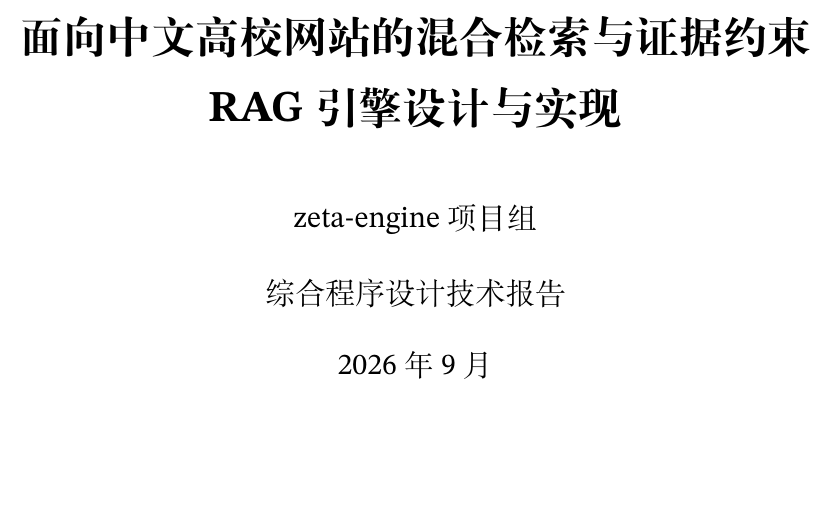
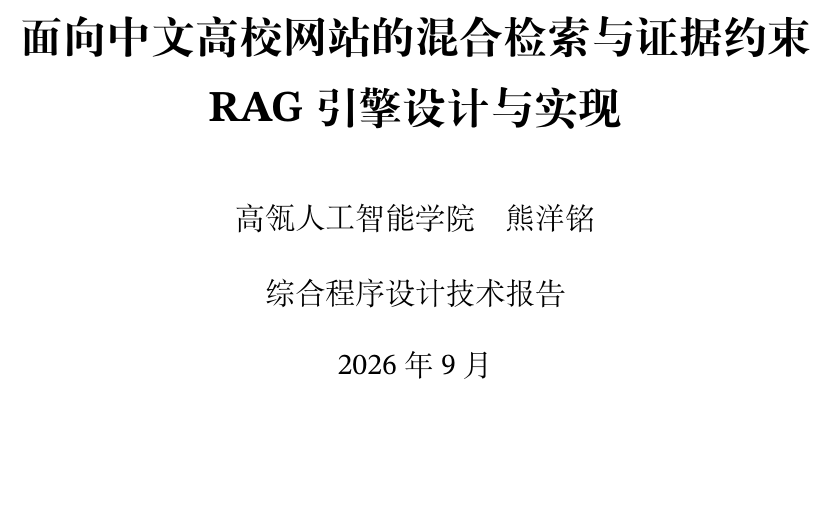
Before and after one commit to escapist404/zeta-engine, a LaTeX document (docs/report/main.tex): part of page 1 of 23, cut so that both start at the same text. Compiled offline with XeLaTeX; a missing font is replaced by an installed copy or a similar font.

Commit message:
docs: update technical report author

```diff
--- a/docs/report/main.tex
+++ b/docs/report/main.tex
@@ -40,7 +40,7 @@
   citecolor=zetagreen,
   urlcolor=zetacyan,
   pdftitle={zeta-engine：面向中文高校网站的混合检索与证据约束 RAG 引擎设计与实现},
-  pdfauthor={zeta-engine 项目组}
+  pdfauthor={高瓴人工智能学院 熊洋铭}
 }
 
 \pagestyle{fancy}
@@ -82,7 +82,7 @@
 
 \title{\bfseries\Huge ζ-engine\par\vspace{0.5em}
   \LARGE 面向中文高校网站的混合检索与证据约束 RAG 引擎设计与实现}
-\author{zeta-engine 项目组\\[0.5em]\large 综合程序设计技术报告}
+\author{高瓴人工智能学院\quad 熊洋铭\\[0.5em]\large 综合程序设计技术报告}
 \date{2026 年 9 月}
 
 \begin{document}
```
Also changed, not shown: docs/report/zeta-engine-technical-report.pdf.
